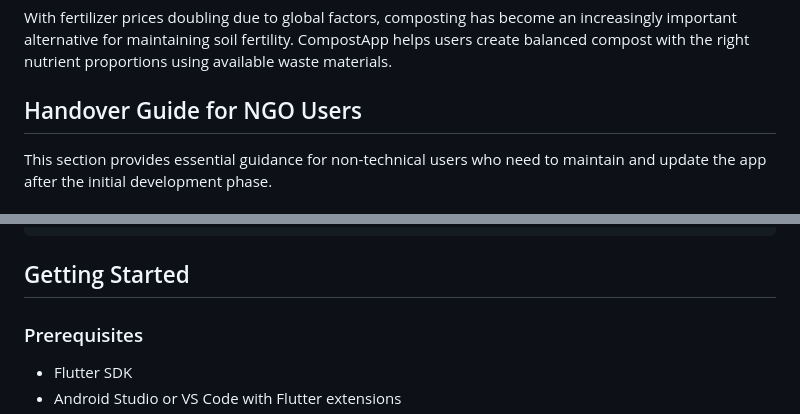
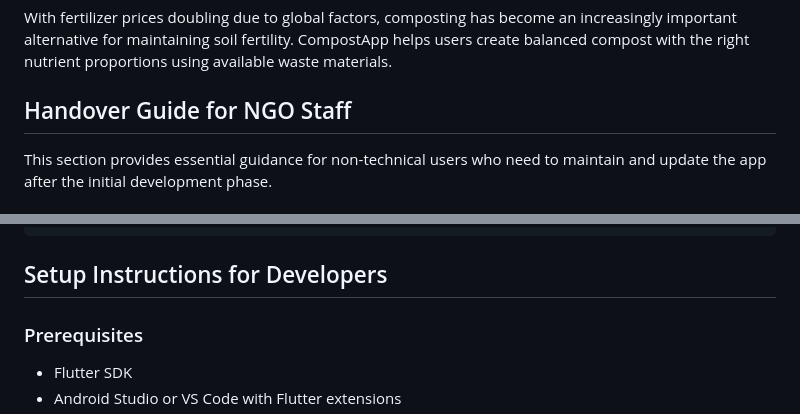
Before and after one commit to SomtochiUmeh/compostapp, a Markdown page: README.md, 2 parts joined by grey strips. GitHub-like rendering.

````diff
--- a/README.md
+++ b/README.md
@@ -8,7 +8,7 @@ Agricultural processing in regions like Burkina Faso generates substantial waste
 
 With fertilizer prices doubling due to global factors, composting has become an increasingly important alternative for maintaining soil fertility. CompostApp helps users create balanced compost with the right nutrient proportions using available waste materials.
 
-## Handover Guide for NGO Users
+## Handover Guide for NGO Staff
 
 This section provides essential guidance for non-technical users who need to maintain and update the app after the initial development phase.
 
@@ -168,7 +168,7 @@ lib/
 └── widgets/                     # Reusable UI components
 ```
 
-## Getting Started
+## Setup Instructions for Developers
 
 ### Prerequisites
 - Flutter SDK
````
